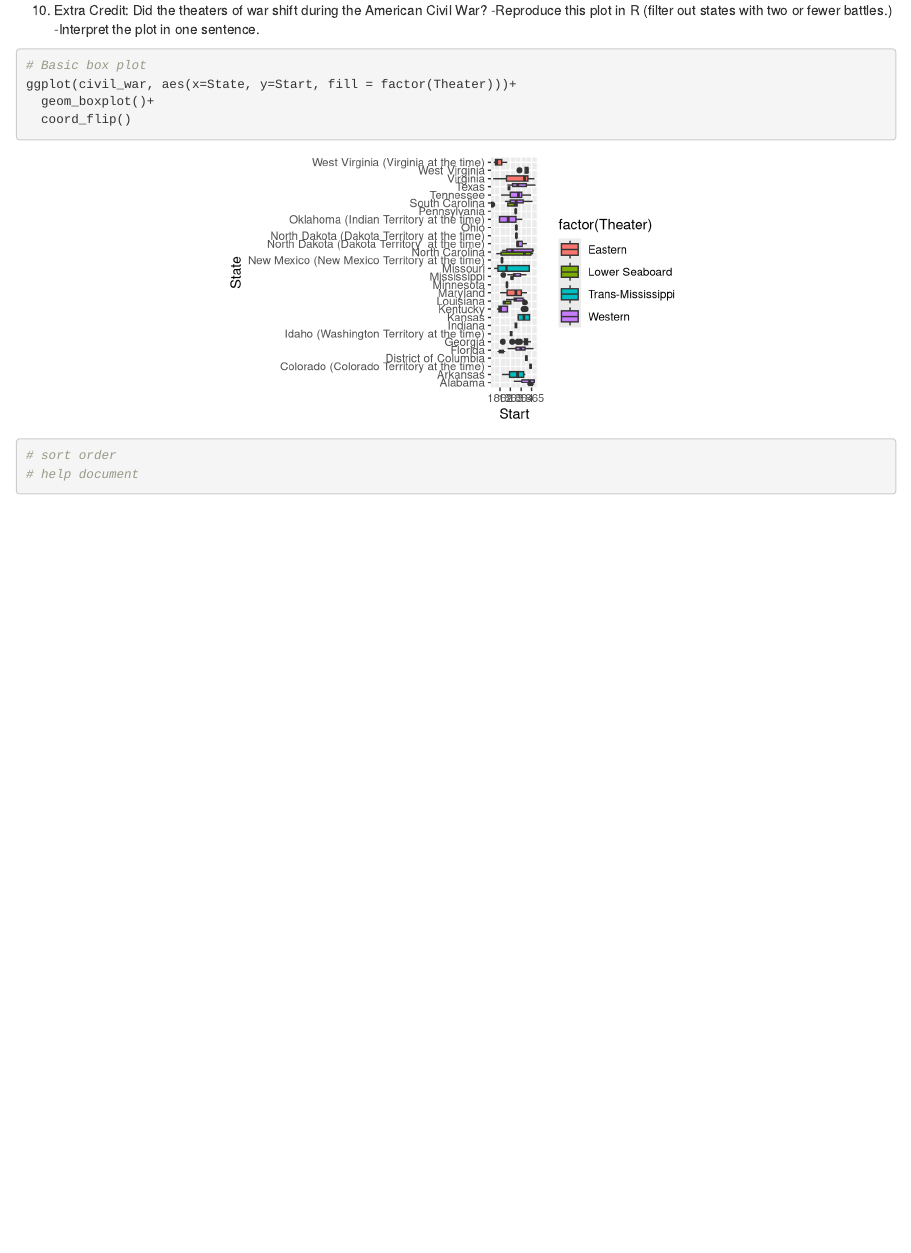
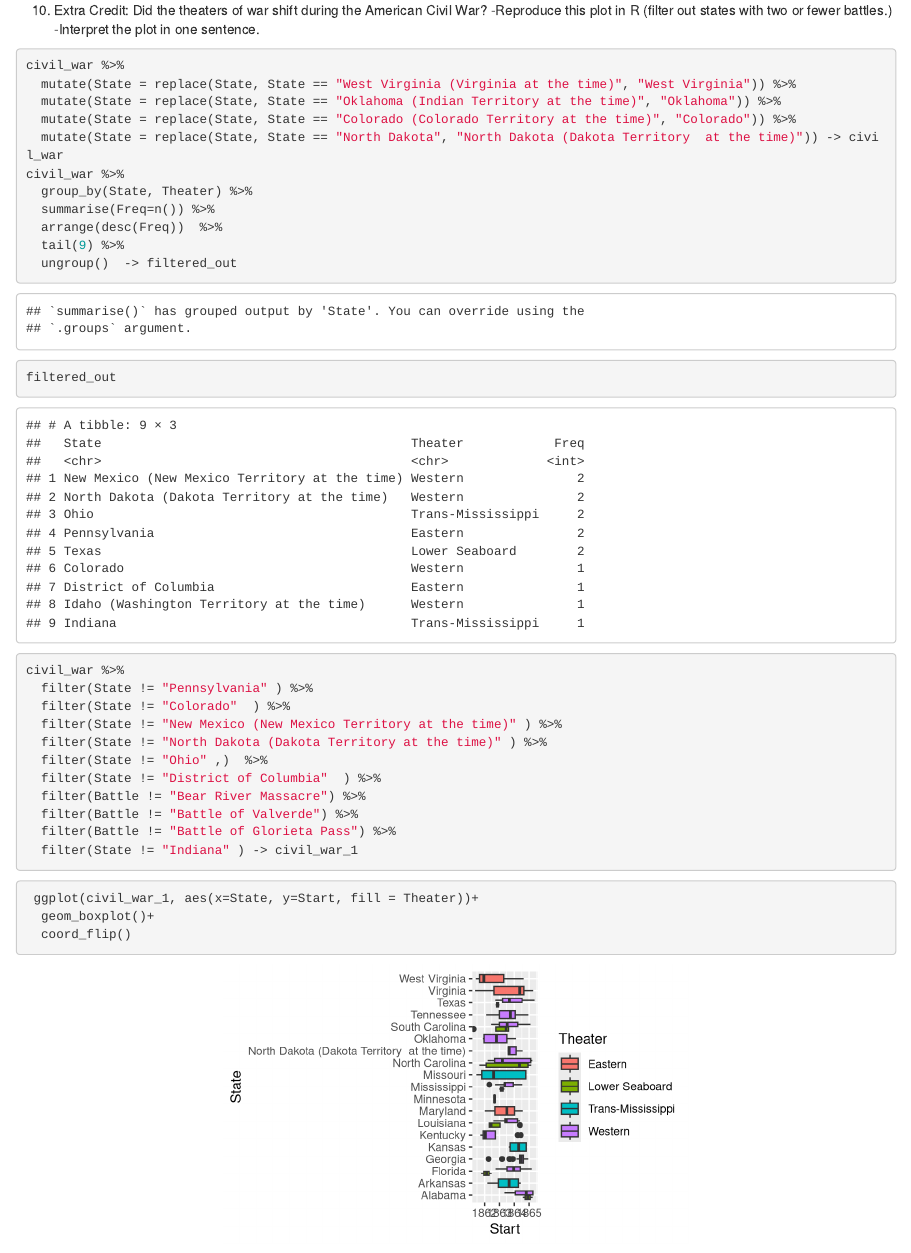
Before and after one commit to jaehee99/Stringr-and-Lubridate, an R Markdown document (analysis/hw_02_JaeheeLee.Rmd): the page in a window 1100 px wide, from 7840 px down. Rendered offline with R 4.5, knitr and Pandoc, with nearby package versions.

Commit message:
Question 2-10 extra credit revised

````diff
--- a/analysis/hw_02_JaeheeLee.Rmd
+++ b/analysis/hw_02_JaeheeLee.Rmd
@@ -304,10 +304,36 @@ summary(fit)
 -Reproduce this plot in R (filter out states with two or fewer battles.)
 -Interpret the plot in one sentence.
 ```{r}
-# Basic box plot
-ggplot(civil_war, aes(x=State, y=Start, fill = factor(Theater)))+
+civil_war %>%
+  mutate(State = replace(State, State == "West Virginia (Virginia at the time)", "West Virginia")) %>%
+  mutate(State = replace(State, State == "Oklahoma (Indian Territory at the time)", "Oklahoma")) %>%
+  mutate(State = replace(State, State == "Colorado (Colorado Territory at the time)", "Colorado")) %>%
+  mutate(State = replace(State, State == "North Dakota", "North Dakota (Dakota Territory  at the time)")) -> civil_war
+civil_war %>%
+  group_by(State, Theater) %>%
+  summarise(Freq=n()) %>%
+  arrange(desc(Freq))  %>%
+  tail(9) %>%
+  ungroup()  -> filtered_out
+filtered_out
+```
+```{r}
+civil_war %>%
+  filter(State != "Pennsylvania" ) %>%
+  filter(State != "Colorado"  ) %>%
+  filter(State != "New Mexico (New Mexico Territory at the time)" ) %>%
+  filter(State != "North Dakota (Dakota Territory at the time)" ) %>%
+  filter(State != "Ohio" ,)  %>%
+  filter(State != "District of Columbia"  ) %>%
+  filter(Battle != "Bear River Massacre") %>%
+  filter(Battle != "Battle of Valverde") %>%
+  filter(Battle != "Battle of Glorieta Pass") %>%
+  filter(State != "Indiana" ) -> civil_war_1
+```
+
+
+```{r}
+ ggplot(civil_war_1, aes(x=State, y=Start, fill = Theater))+
   geom_boxplot()+
   coord_flip()
-# sort order
-# help document
 ```
````
